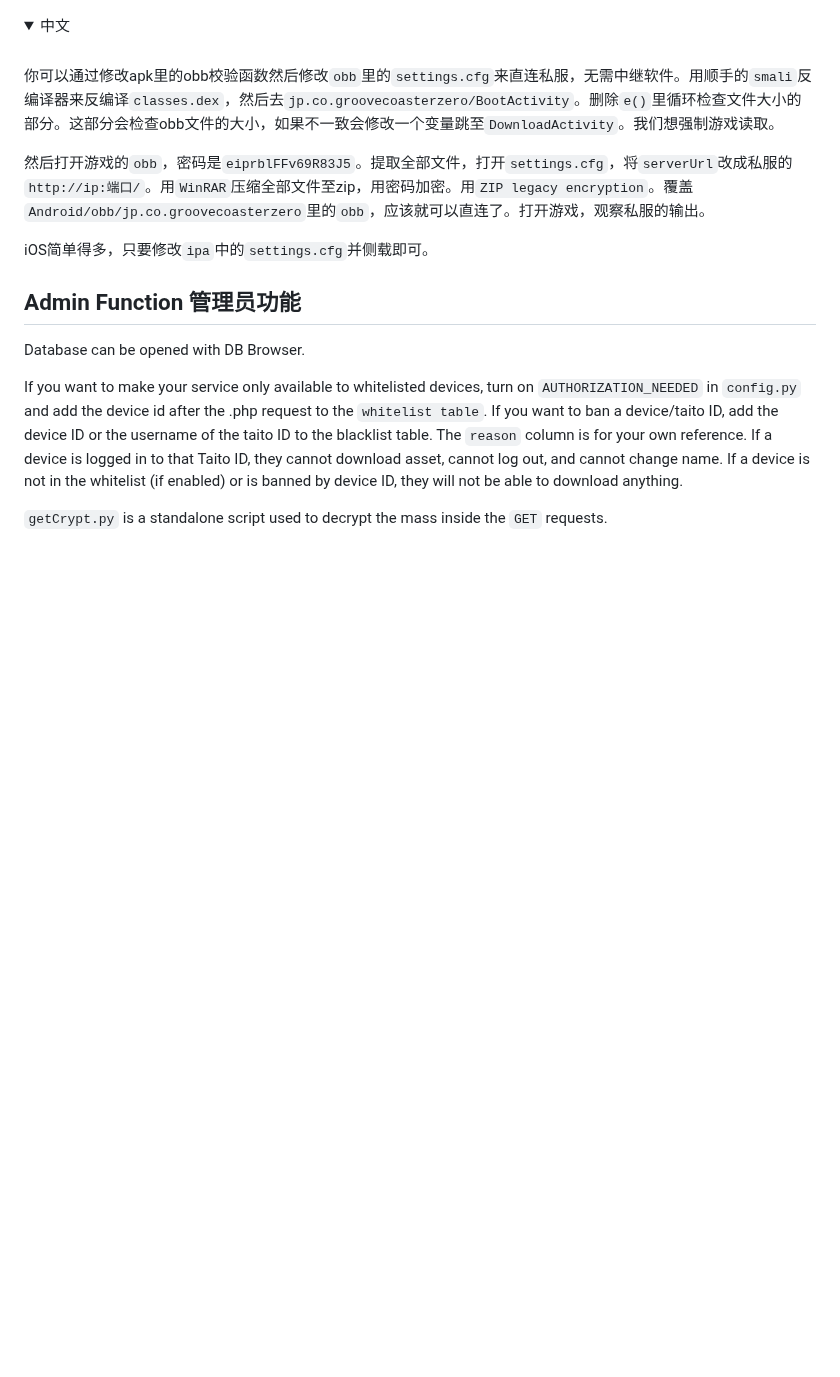
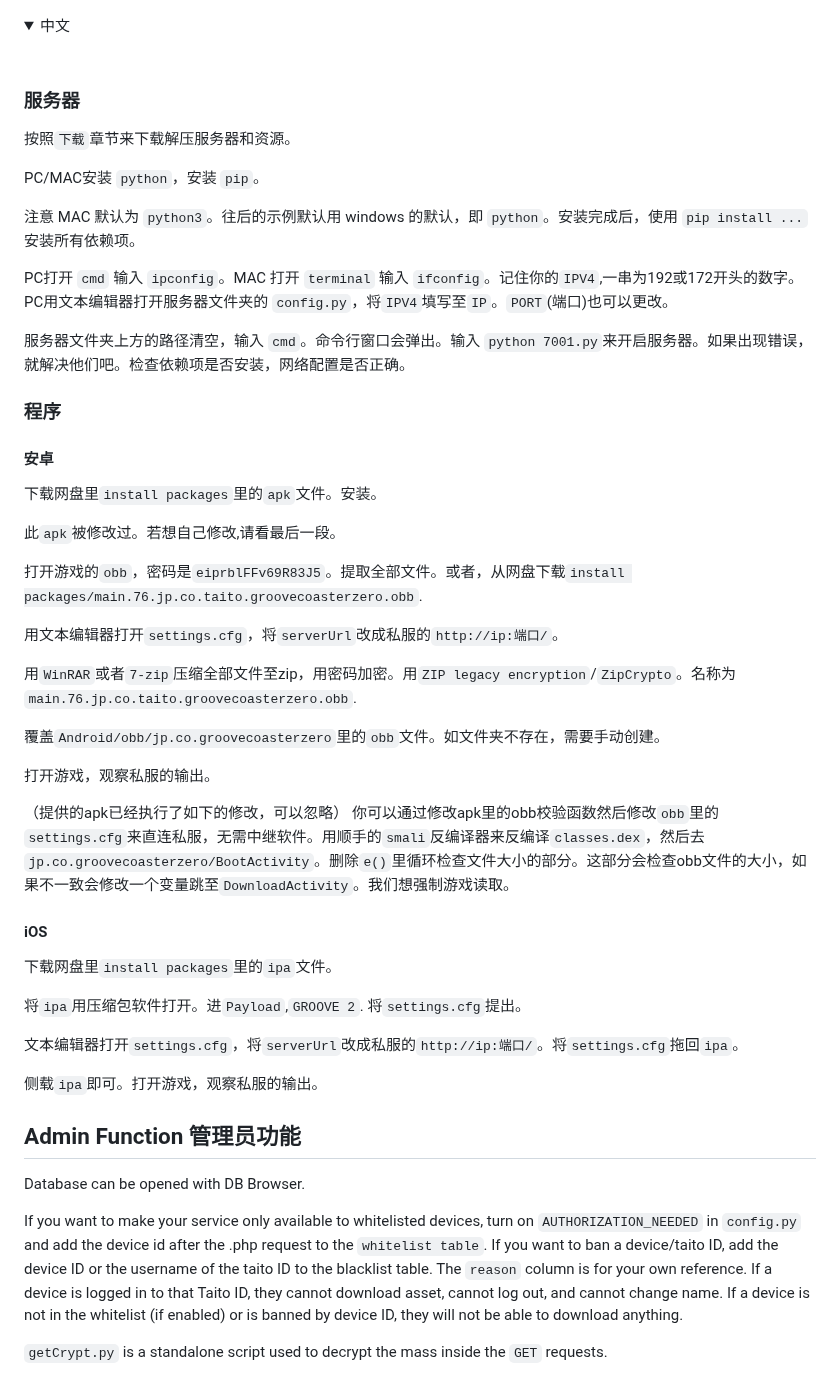
Before and after one commit to qwerfd2/Groove_Coaster_2_Server, a Markdown page: README.md, the part around one of its changes. Rendered like a GitHub page; folded sections open; blank space fills up the shorter version.

````diff
--- a/README.md
+++ b/README.md
@@ -190,13 +305,51 @@ With iOS, none of the above is necessary as the installation package is a single
 <summary>中文</summary>
 <br>
 
+### 服务器
+
+按照`下载`章节来下载解压服务器和资源。
+
+PC/MAC安装 ```python```，安装 ```pip```。
+
+注意 MAC 默认为 ```python3```。往后的示例默认用 windows 的默认，即 ```python```。安装完成后，使用
+```pip install ...```安装所有依赖项。
+
+PC打开 ```cmd``` 输入 ```ipconfig```。MAC 打开 ```terminal``` 输入 ```ifconfig```。记住你的`IPV4`,一串为192或172开头的数字。PC用文本编辑器打开服务器文件夹的 ```config.py```，将`IPV4`填写至`IP`。`PORT`(端口)也可以更改。
+
+服务器文件夹上方的路径清空，输入 ```cmd```。命令行窗口会弹出。输入 ```python 7001.py```来开启服务器。如果出现错误，就解决他们吧。检查依赖项是否安装，网络配置是否正确。
+
+### 程序
+
+#### 安卓
+
+下载网盘里`install packages`里的`apk`文件。安装。
+
+此`apk`被修改过。若想自己修改,请看最后一段。
+
+打开游戏的`obb`，密码是`eiprblFFv69R83J5`。提取全部文件。或者，从网盘下载`install packages/main.76.jp.co.taito.groovecoasterzero.obb`.
+
+用文本编辑器打开`settings.cfg`，将`serverUrl`改成私服的`http://ip:端口/`。
+
+用`WinRAR`或者`7-zip`压缩全部文件至zip，用密码加密。用`ZIP legacy encryption`/`ZipCrypto`。名称为`main.76.jp.co.taito.groovecoasterzero.obb`.
+
+覆盖`Android/obb/jp.co.groovecoasterzero`里的`obb`文件。如文件夹不存在，需要手动创建。
+
+打开游戏，观察私服的输出。
+
+（提供的apk已经执行了如下的修改，可以忽略）
 你可以通过修改apk里的obb校验函数然后修改`obb`里的`settings.cfg`来直连私服，无需中继软件。用顺手的`smali`反编译器来反编译`classes.dex`，然后去`jp.co.groovecoasterzero/BootActivity`。删除`e()`里循环检查文件大小的部分。这部分会检查obb文件的大小，如果不一致会修改一个变量跳至`DownloadActivity`。我们想强制游戏读取。
 
-然后打开游戏的`obb`，密码是`eiprblFFv69R83J5`。提取全部文件，打开`settings.cfg`，将`serverUrl`改成私服的`http://ip:端口/`。用`WinRAR`压缩全部文件至zip，用密码加密。用`ZIP legacy encryption`。覆盖`Android/obb/jp.co.groovecoasterzero`里的`obb`，应该就可以直连了。打开游戏，观察私服的输出。
+#### iOS
 
-iOS简单得多，只要修改```ipa```中的`settings.cfg`并侧载即可。
+下载网盘里`install packages`里的`ipa`文件。
+
+将`ipa`用压缩包软件打开。进`Payload`,`GROOVE 2`. 将`settings.cfg`提出。
+
+文本编辑器打开`settings.cfg`，将`serverUrl`改成私服的`http://ip:端口/`。将`settings.cfg`拖回`ipa`。
+
+侧载`ipa`即可。打开游戏，观察私服的输出。
+
 </details>
-
 
 ## Admin Function 管理员功能
 
````
Also changed, not shown: other parts of README.md (+141 -26 lines).
